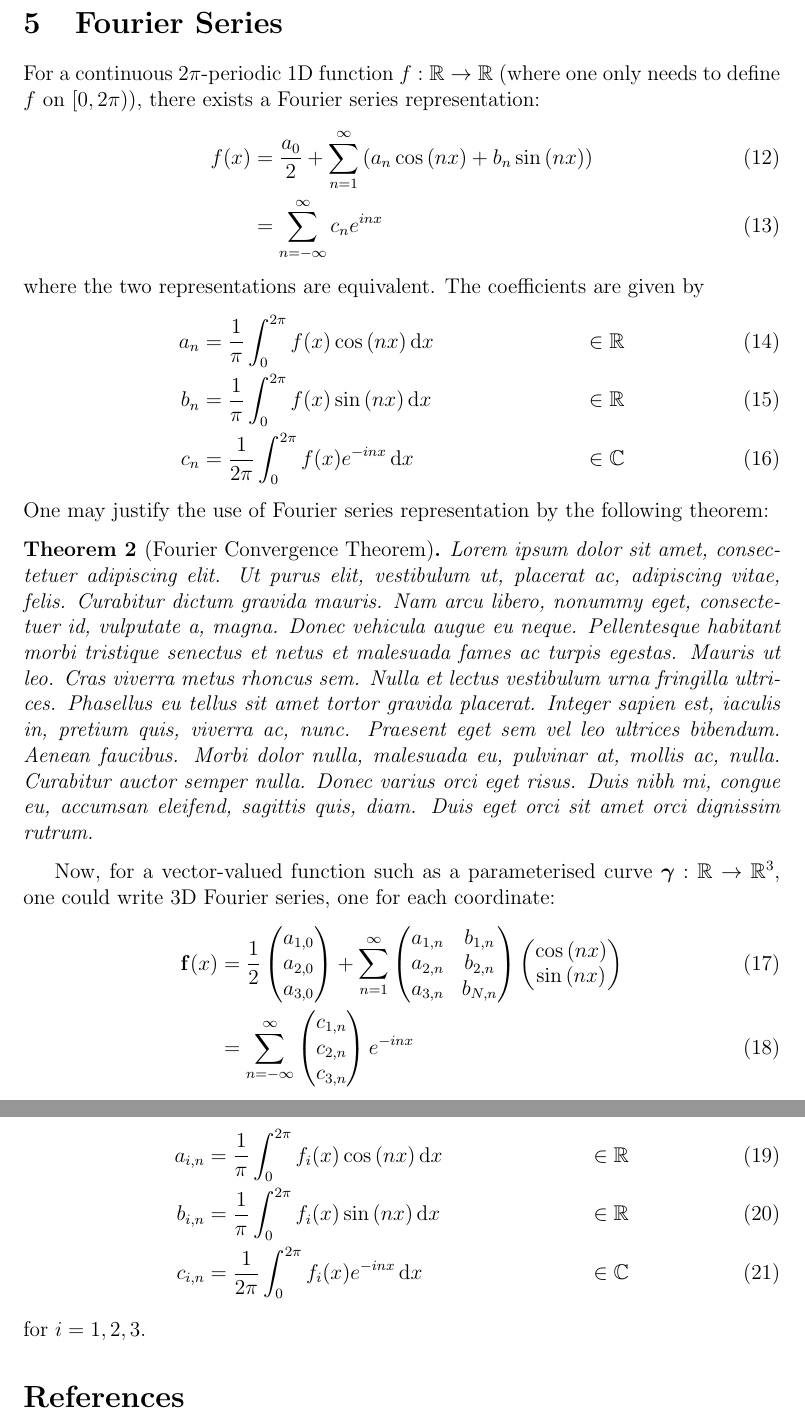
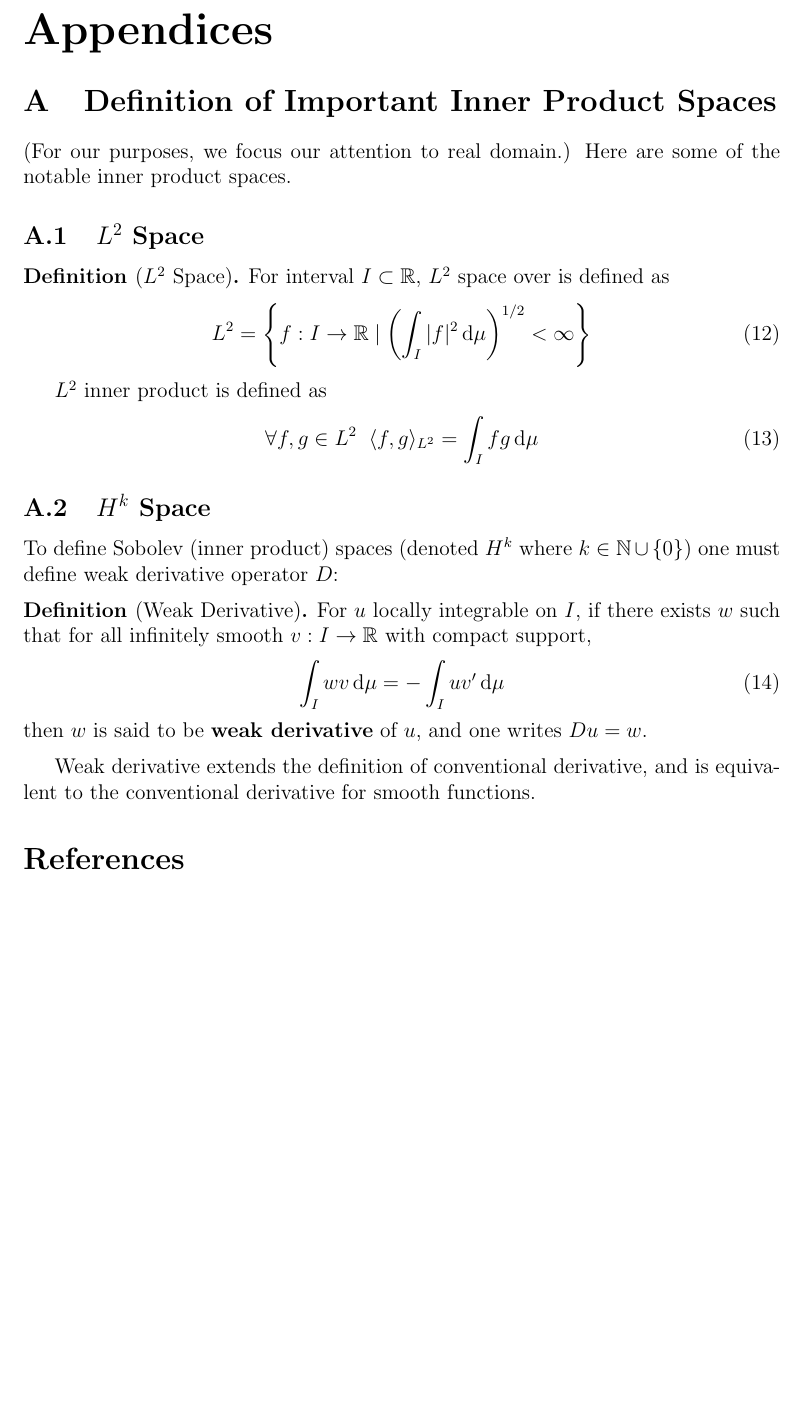
Before and after one commit to pauljoohyunkim/partC_Dissertation, a LaTeX thesis (dissertation/dissertation.tex, which reads dissertation/sections/innerProductSpaces.tex): two parts of pages 7 and 8 of 8 before the commit and part of page 7 of 7 after it, the two joined at a grey line, cut at the place of the change, the shorter picture padded with empty space. Compiled offline with pdfLaTeX.

Commit message:
Inner Product Spaces IC

```diff
--- a/dissertation/dissertation.tex
+++ b/dissertation/dissertation.tex
@@ -18,6 +18,7 @@
 \usepackage{chngcntr}
 %\counterwithin{section}{part}
 %\renewcommand{\thepart}{\arabic{part}}
+\usepackage[toc,page]{appendix}
 \usepackage{caption}
 \usepackage{subcaption}
 \usepackage[]{amsmath}
@@ -77,8 +78,12 @@ In our case, \textbf{gradient flow equation} seems to be appropriate.
 \subfile{sections/tangentPointEnergy}
 
 \newpage
-\section{Functional Reduction to Function Reduction}
-\subfile{sections/FourierSeries}
+%\section{Functional Reduction to Function Reduction}
+%\subfile{sections/FourierSeries}
+\begin{appendices}
+    \section{Definition of Important Inner Product Spaces}
+    \subfile{sections/innerProductSpaces}
+\end{appendices}
 
 \printbibliography
 \end{document}
--- /dev/null
+++ b/dissertation/sections/innerProductSpaces.tex
@@ -0,0 +1,35 @@
+\documentclass[../dissertation.tex]{subfiles}
+
+\begin{document}
+(For our purposes, we focus our attention to real domain.)
+Here are some of the notable inner product spaces.
+\subsection{$L^2$ Space}
+\begin{definition}[$L^2$ Space]
+    For interval $I \subset \mathbb{R}$,
+    $L^2$ space over is defined as
+    \begin{equation}
+        L^2 = \left\{ f:I \rightarrow \mathbb{R} \left.\middle|\right. \left( \int_{I} |f|^2 \intd \mu \right)^{1/2} < \infty \right\}
+    \end{equation}
+
+    $L^2$ inner product is defined as
+    \begin{equation}
+        \forall f,g \in L^2 \; \; \inner{f, g}_{L^2} = \int_I f g \intd \mu
+    \end{equation}
+\end{definition}
+
+\subsection{$H^k$ Space}
+To define Sobolev (inner product) spaces (denoted $H^k$ where $k \in \mathbb{N} \cup \left\{ 0 \right\}$)
+one must define weak derivative operator $D$:
+\begin{definition}[Weak Derivative]
+    For $u$ locally integrable on $I$, if there exists $w$ such that for all infinitely smooth $v:I \rightarrow \mathbb{R}$ with compact support,
+    \begin{equation}
+        \int_{I} w v \intd \mu = - \int_{I} u v' \intd \mu
+    \end{equation}
+    then $w$ is said to be \textbf{weak derivative} of $u$, and one writes $Du = w$.
+\end{definition}
+
+Weak derivative extends the definition of conventional derivative, and is equivalent to the conventional derivative for smooth functions.
+
+
+
+\end{document}
```
Also changed, not shown: dissertation/sections/functionalGradient.tex (+5 -3 lines).
